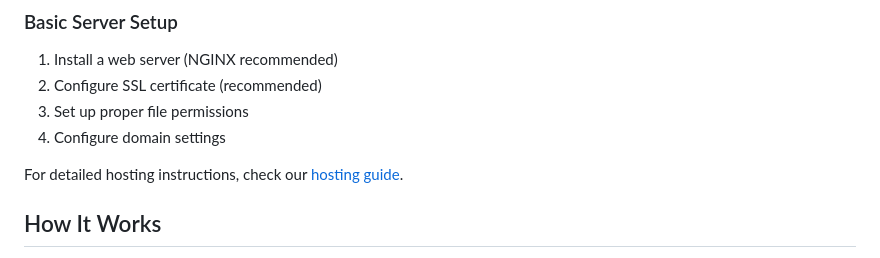
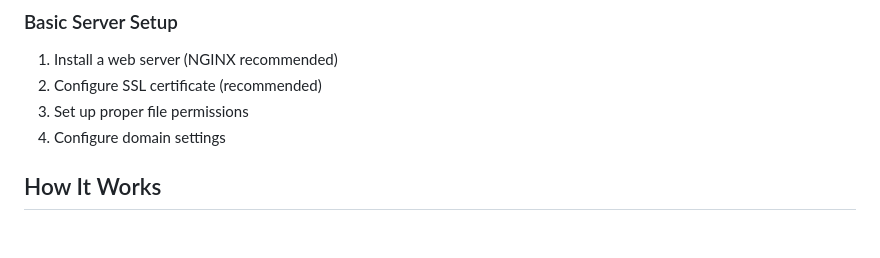
Before and after one commit to spotty118/WindowAI-Starter, a Markdown page: README.md, the part around the change. Drawn GitHub-style; blank space fills up the shorter version.

```diff
--- a/README.md
+++ b/README.md
@@ -62,8 +62,6 @@ gh repo clone spotty118/WindowAI-Starter
 3. Set up proper file permissions
 4. Configure domain settings
 
-For detailed hosting instructions, check our [hosting guide](docs/HOSTING.md).
-
 ## How It Works
 
 1. Install the Window AI Chrome extension
```
